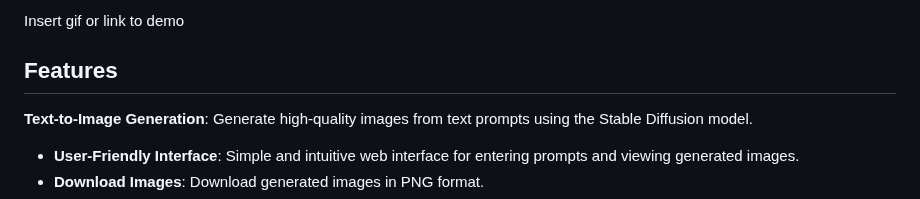
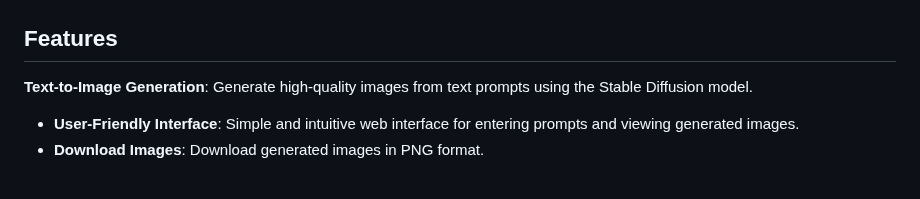
Before and after one commit to RISHI70612/IMAGE-GENERATION, a Markdown page: README.md, the part around one of its changes. GitHub-like rendering.

```diff
--- a/README.md
+++ b/README.md
@@ -8,5 +9,5 @@ A Flask-based web application that generates images using the **Stable Diffusion
 
-Insert gif or link to demo
+
 
 
 ## Features
```
Also changed, not shown: other parts of README.md (+1 -0 lines).
